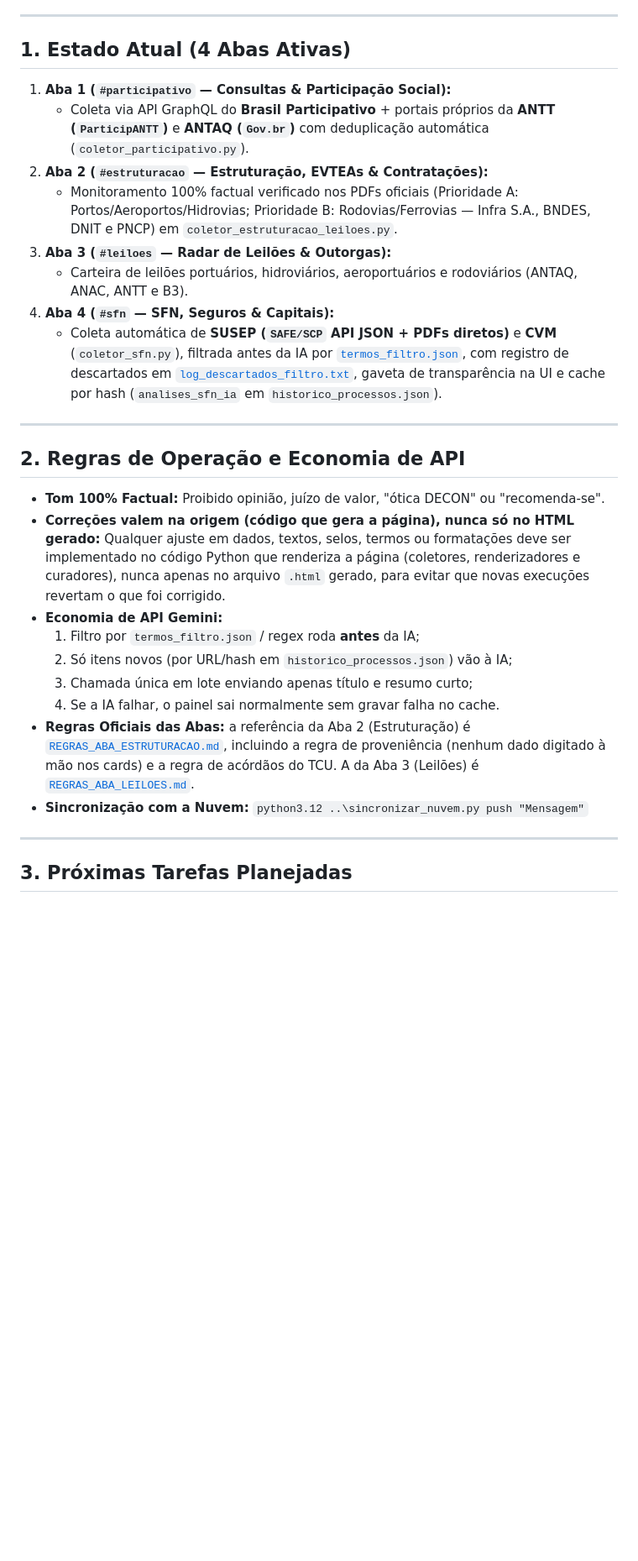
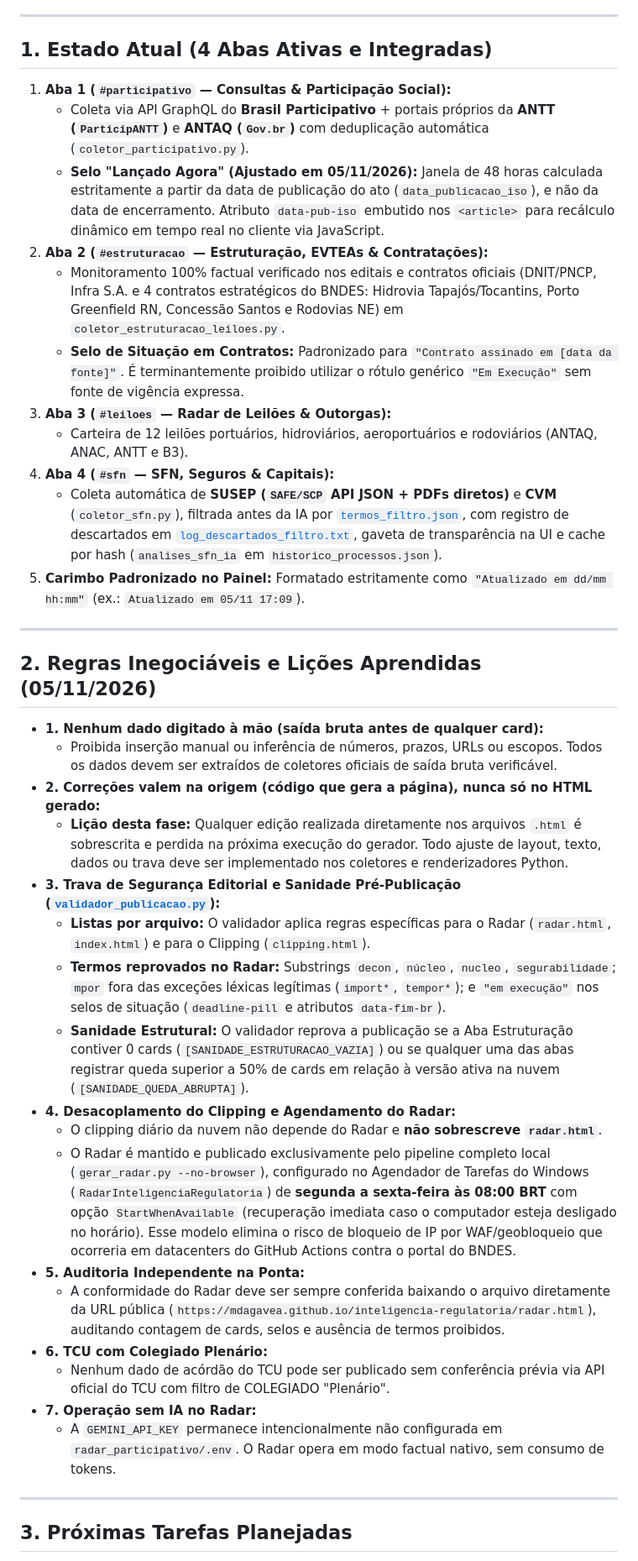
Before and after one commit to mdagavea/inteligencia-regulatoria, a Markdown page: radar_participativo/MEMORIA_PROJETO.md, the part around one of its changes. Shown at 84% size. GitHub-like rendering; blank space fills up the shorter version.

Commit message:
Tarefa 4: Atualizacao das memorias dos projetos com licoes operacionais da Fase 0

```diff
--- a/radar_participativo/MEMORIA_PROJETO.md
+++ b/radar_participativo/MEMORIA_PROJETO.md
@@ -7,30 +7,41 @@
 
 ---
 
-## 1. Estado Atual (4 Abas Ativas)
+## 1. Estado Atual (4 Abas Ativas e Integradas)
 
 1. **Aba 1 (`#participativo` — Consultas & Participação Social):**
    - Coleta via API GraphQL do **Brasil Participativo** + portais próprios da **ANTT (`ParticipANTT`)** e **ANTAQ (`Gov.br`)** com deduplicação automática (`coletor_participativo.py`).
+   - **Selo "Lançado Agora" (Ajustado em 05/11/2026):** Janela de 48 horas calculada estritamente a partir da data de publicação do ato (`data_publicacao_iso`), e não da data de encerramento. Atributo `data-pub-iso` embutido nos `<article>` para recálculo dinâmico em tempo real no cliente via JavaScript.
 2. **Aba 2 (`#estruturacao` — Estruturação, EVTEAs & Contratações):**
-   - Monitoramento 100% factual verificado nos PDFs oficiais (Prioridade A: Portos/Aeroportos/Hidrovias; Prioridade B: Rodovias/Ferrovias — Infra S.A., BNDES, DNIT e PNCP) em `coletor_estruturacao_leiloes.py`.
+   - Monitoramento 100% factual verificado nos editais e contratos oficiais (DNIT/PNCP, Infra S.A. e 4 contratos estratégicos do BNDES: Hidrovia Tapajós/Tocantins, Porto Greenfield RN, Concessão Santos e Rodovias NE) em `coletor_estruturacao_leiloes.py`.
+   - **Selo de Situação em Contratos:** Padronizado para `"Contrato assinado em [data da fonte]"`. É terminantemente proibido utilizar o rótulo genérico `"Em Execução"` sem fonte de vigência expressa.
 3. **Aba 3 (`#leiloes` — Radar de Leilões & Outorgas):**
-   - Carteira de leilões portuários, hidroviários, aeroportuários e rodoviários (ANTAQ, ANAC, ANTT e B3).
+   - Carteira de 12 leilões portuários, hidroviários, aeroportuários e rodoviários (ANTAQ, ANAC, ANTT e B3).
 4. **Aba 4 (`#sfn` — SFN, Seguros & Capitais):**
    - Coleta automática de **SUSEP (`SAFE/SCP` API JSON + PDFs diretos)** e **CVM** (`coletor_sfn.py`), filtrada antes da IA por [`termos_filtro.json`](termos_filtro.json), com registro de descartados em [`log_descartados_filtro.txt`](log_descartados_filtro.txt), gaveta de transparência na UI e cache por hash (`analises_sfn_ia` em `historico_processos.json`).
+5. **Carimbo Padronizado no Painel:** Formatado estritamente como `"Atualizado em dd/mm hh:mm"` (ex.: `Atualizado em 05/11 17:09`).
 
 ---
 
-## 2. Regras de Operação e Economia de API
+## 2. Regras Inegociáveis e Lições Aprendidas (05/11/2026)
 
-* **Tom 100% Factual:** Proibido opinião, juízo de valor, "ótica DECON" ou "recomenda-se".
-* **Correções valem na origem (código que gera a página), nunca só no HTML gerado:** Qualquer ajuste em dados, textos, selos, termos ou formatações deve ser implementado no código Python que renderiza a página (coletores, renderizadores e curadores), nunca apenas no arquivo `.html` gerado, para evitar que novas execuções revertam o que foi corrigido.
-* **Economia de API Gemini:**
-  1. Filtro por `termos_filtro.json` / regex roda **antes** da IA;
-  2. Só itens novos (por URL/hash em `historico_processos.json`) vão à IA;
-  3. Chamada única em lote enviando apenas título e resumo curto;
-  4. Se a IA falhar, o painel sai normalmente sem gravar falha no cache.
-* **Regras Oficiais das Abas:** a referência da Aba 2 (Estruturação) é [`REGRAS_ABA_ESTRUTURACAO.md`](REGRAS_ABA_ESTRUTURACAO.md), incluindo a regra de proveniência (nenhum dado digitado à mão nos cards) e a regra de acórdãos do TCU. A da Aba 3 (Leilões) é [`REGRAS_ABA_LEILOES.md`](REGRAS_ABA_LEILOES.md).
-* **Sincronização com a Nuvem:** `python3.12 ..\sincronizar_nuvem.py push "Mensagem"`
+* **1. Nenhum dado digitado à mão (saída bruta antes de qualquer card):**
+  - Proibida inserção manual ou inferência de números, prazos, URLs ou escopos. Todos os dados devem ser extraídos de coletores oficiais de saída bruta verificável.
+* **2. Correções valem na origem (código que gera a página), nunca só no HTML gerado:**
+  - **Lição desta fase:** Qualquer edição realizada diretamente nos arquivos `.html` é sobrescrita e perdida na próxima execução do gerador. Todo ajuste de layout, texto, dados ou trava deve ser implementado nos coletores e renderizadores Python.
+* **3. Trava de Segurança Editorial e Sanidade Pré-Publicação ([`validador_publicacao.py`](validador_publicacao.py)):**
+  - **Listas por arquivo:** O validador aplica regras específicas para o Radar (`radar.html`, `index.html`) e para o Clipping (`clipping.html`).
+  - **Termos reprovados no Radar:** Substrings `decon`, `núcleo`, `nucleo`, `segurabilidade`; `mpor` fora das exceções léxicas legítimas (`import*`, `tempor*`); e `"em execução"` nos selos de situação (`deadline-pill` e atributos `data-fim-br`).
+  - **Sanidade Estrutural:** O validador reprova a publicação se a Aba Estruturação contiver 0 cards (`[SANIDADE_ESTRUTURACAO_VAZIA]`) ou se qualquer uma das abas registrar queda superior a 50% de cards em relação à versão ativa na nuvem (`[SANIDADE_QUEDA_ABRUPTA]`).
+* **4. Desacoplamento do Clipping e Agendamento do Radar:**
+  - O clipping diário da nuvem não depende do Radar e **não sobrescreve `radar.html`**.
+  - O Radar é mantido e publicado exclusivamente pelo pipeline completo local (`gerar_radar.py --no-browser`), configurado no Agendador de Tarefas do Windows (`RadarInteligenciaRegulatoria`) de **segunda a sexta-feira às 08:00 BRT** com opção `StartWhenAvailable` (recuperação imediata caso o computador esteja desligado no horário). Esse modelo elimina o risco de bloqueio de IP por WAF/geobloqueio que ocorreria em datacenters do GitHub Actions contra o portal do BNDES.
+* **5. Auditoria Independente na Ponta:**
+  - A conformidade do Radar deve ser sempre conferida baixando o arquivo diretamente da URL pública (`https://mdagavea.github.io/inteligencia-regulatoria/radar.html`), auditando contagem de cards, selos e ausência de termos proibidos.
+* **6. TCU com Colegiado Plenário:**
+  - Nenhum dado de acórdão do TCU pode ser publicado sem conferência prévia via API oficial do TCU com filtro de COLEGIADO "Plenário".
+* **7. Operação sem IA no Radar:**
+  - A `GEMINI_API_KEY` permanece intencionalmente não configurada em `radar_participativo/.env`. O Radar opera em modo factual nativo, sem consumo de tokens.
 
 ---
 
```
Also changed, not shown: other parts of radar_participativo/MEMORIA_PROJETO.md (+4 -3 lines), clipping/MEMORIA_PROJETO.md (+26 -15 lines).
